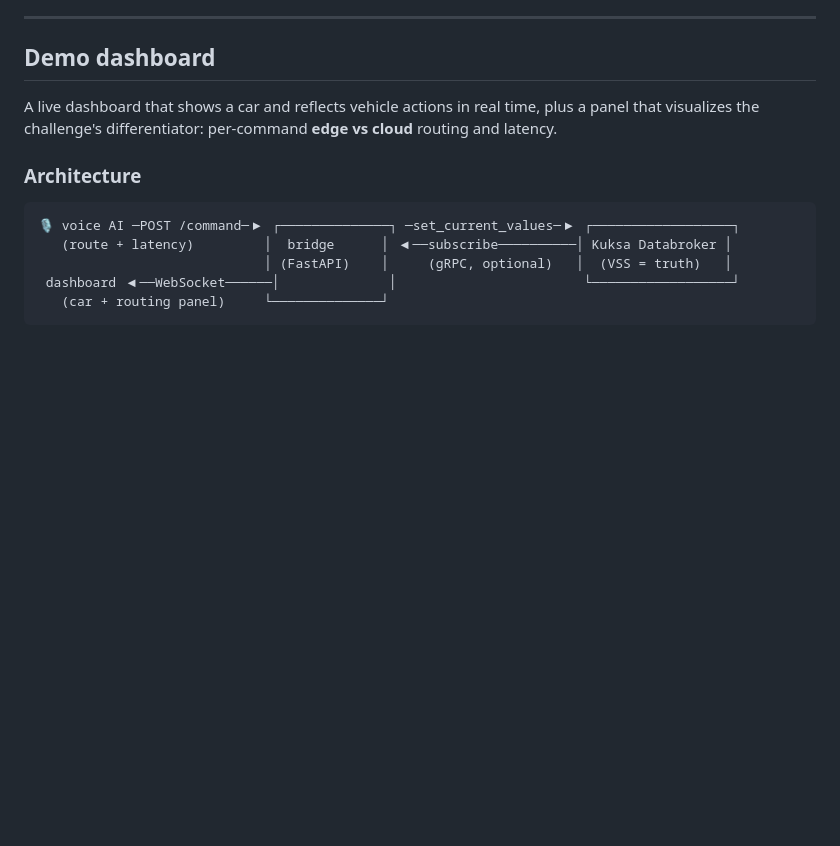
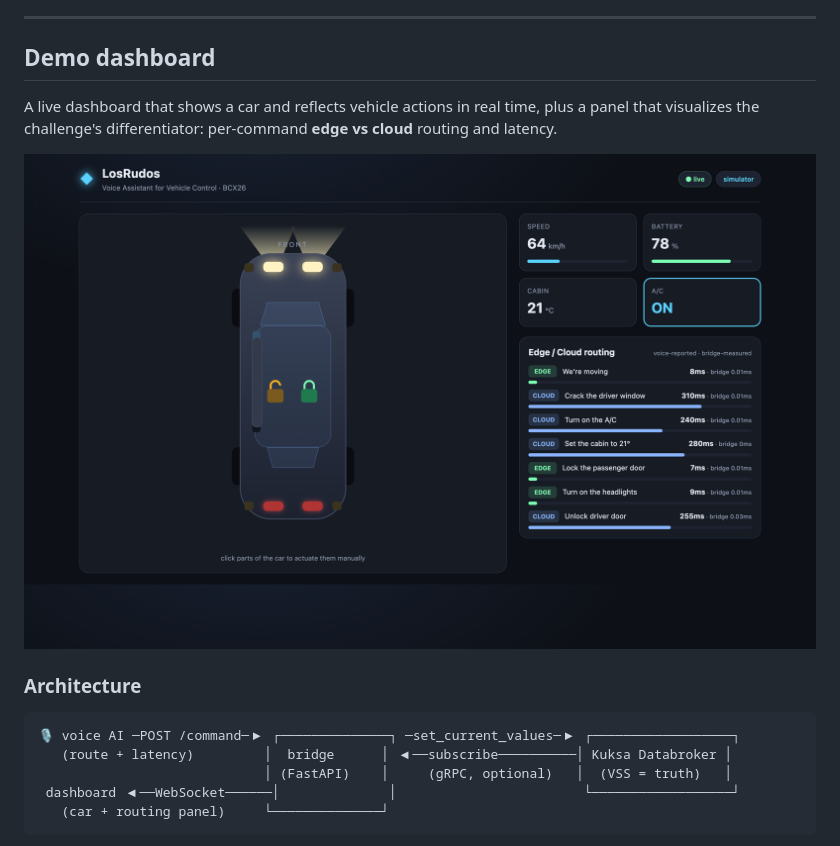
Before and after one commit to Bosch-Connected-Experience-26/speechless, a Markdown page: README.md, the part around the change. Rendered like a GitHub page; pictures changed too: docs/screenshot.png (added); blank space fills up the shorter version.

```diff
--- a/README.md
+++ b/README.md
@@ -31,6 +31,8 @@ A modular voice-enabled solution that is a cutting-edge integration of AI techno
 A live dashboard that shows a car and reflects vehicle actions in real time, plus
 a panel that visualizes the challenge's differentiator: per-command **edge vs
 cloud** routing and latency.
+
+![LosRudos dashboard](docs/screenshot.png)
 
 ### Architecture
 
```
Also changed, not shown: 1 other file.
